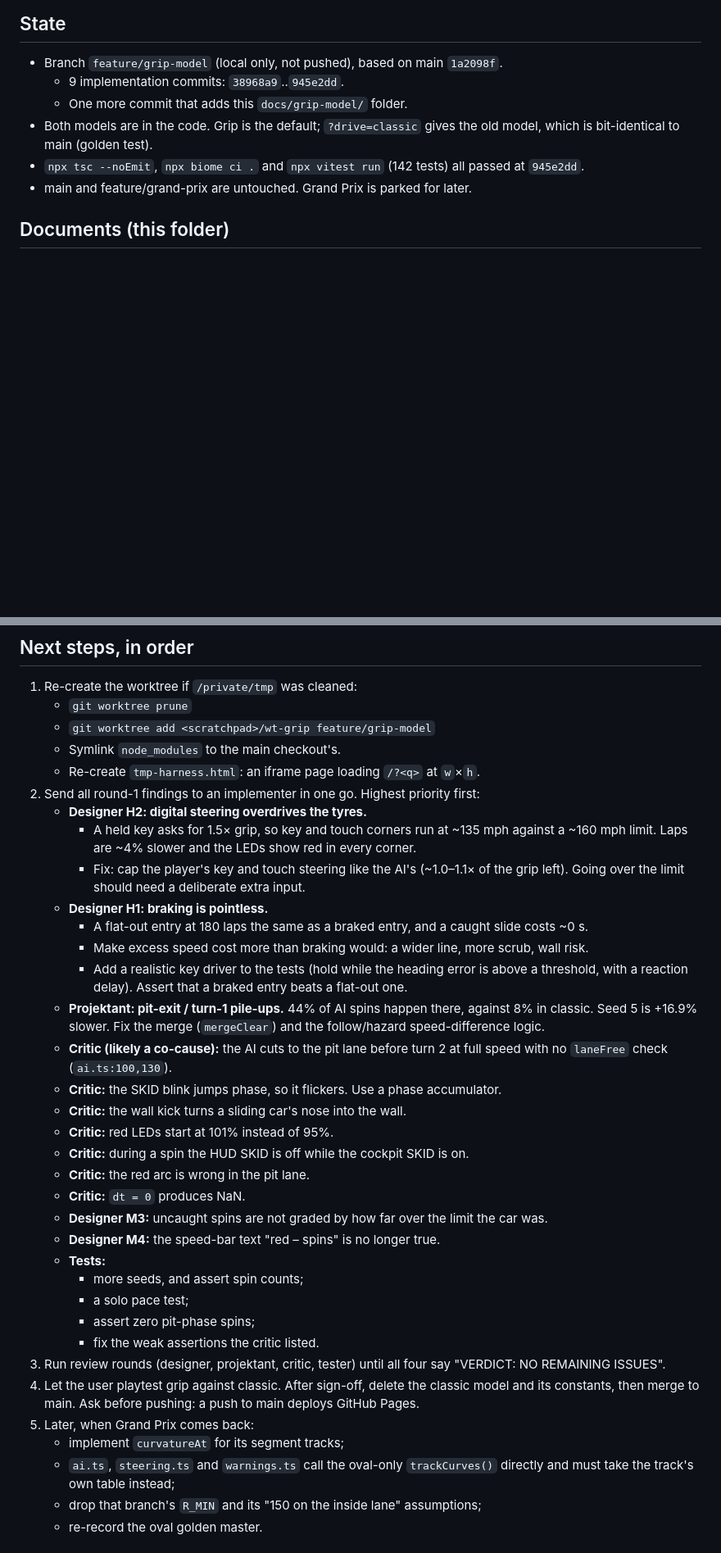
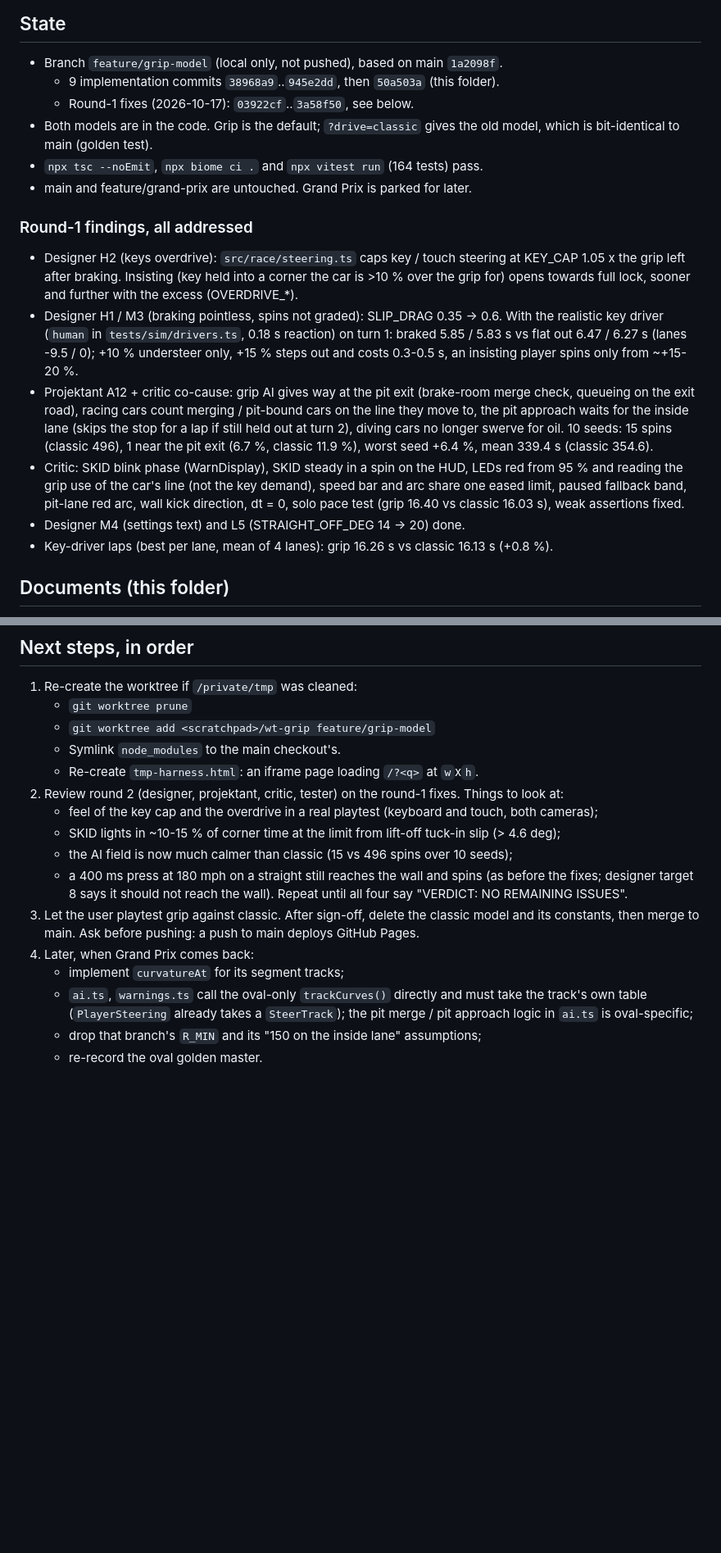
Before and after one commit to luke-moonweb/Petrol-Rush, a Markdown page: docs/grip-model/RESUME.md, 2 parts joined by grey strips. Shown at 82% size. Drawn GitHub-style; blank space fills up the shorter version.

Commit message:
Update the grip-model resume notes after the round-1 fixes
Co-Authored-By: Claude Opus 5.5 <noreply@anthropic.com>

```diff
--- a/docs/grip-model/RESUME.md
+++ b/docs/grip-model/RESUME.md
@@ -8,12 +8,32 @@ not easier driving.
 
 ## State
 - Branch `feature/grip-model` (local only, not pushed), based on main `1a2098f`.
-  - 9 implementation commits: `38968a9`..`945e2dd`.
-  - One more commit that adds this `docs/grip-model/` folder.
+  - 9 implementation commits `38968a9`..`945e2dd`, then `50a503a` (this folder).
+  - Round-1 fixes (2026-10-17): `03922cf`..`3a58f50`, see below.
 - Both models are in the code. Grip is the default; `?drive=classic` gives the old model, which
   is bit-identical to main (golden test).
-- `npx tsc --noEmit`, `npx biome ci .` and `npx vitest run` (142 tests) all passed at `945e2dd`.
+- `npx tsc --noEmit`, `npx biome ci .` and `npx vitest run` (164 tests) pass.
 - main and feature/grand-prix are untouched. Grand Prix is parked for later.
+
+### Round-1 findings, all addressed
+- Designer H2 (keys overdrive): `src/race/steering.ts` caps key / touch steering at KEY_CAP 1.05 x
+  the grip left after braking. Insisting (key held into a corner the car is >10 % over the grip
+  for) opens towards full lock, sooner and further with the excess (OVERDRIVE_*).
+- Designer H1 / M3 (braking pointless, spins not graded): SLIP_DRAG 0.35 -> 0.6. With the
+  realistic key driver (`human` in `tests/sim/drivers.ts`, 0.18 s reaction) on turn 1: braked
+  5.85 / 5.83 s vs flat out 6.47 / 6.27 s (lanes -9.5 / 0); +10 % understeer only, +15 % steps
+  out and costs 0.3-0.5 s, an insisting player spins only from ~+15-20 %.
+- Projektant A12 + critic co-cause: grip AI gives way at the pit exit (brake-room merge check,
+  queueing on the exit road), racing cars count merging / pit-bound cars on the line they move
+  to, the pit approach waits for the inside lane (skips the stop for a lap if still held out at
+  turn 2), diving cars no longer swerve for oil. 10 seeds: 15 spins (classic 496), 1 near the pit
+  exit (6.7 %, classic 11.9 %), worst seed +6.4 %, mean 339.4 s (classic 354.6).
+- Critic: SKID blink phase (WarnDisplay), SKID steady in a spin on the HUD, LEDs red from 95 %
+  and reading the grip use of the car's line (not the key demand), speed bar and arc share one
+  eased limit, paused fallback band, pit-lane red arc, wall kick direction, dt = 0, solo pace test
+  (grip 16.40 vs classic 16.03 s), weak assertions fixed.
+- Designer M4 (settings text) and L5 (STRAIGHT_OFF_DEG 14 -> 20) done.
+- Key-driver laps (best per lane, mean of 4 lanes): grip 16.26 s vs classic 16.13 s (+0.8 %).
 
 ## Documents (this folder)
 - `spec.md` — the projektant's spec, with prototype measurements.
@@ -32,44 +52,21 @@ not easier driving.
    - `git worktree prune`
    - `git worktree add <scratchpad>/wt-grip feature/grip-model`
    - Symlink `node_modules` to the main checkout's.
-   - Re-create `tmp-harness.html`: an iframe page loading `/?<q>` at `w`×`h`.
-2. Send all round-1 findings to an implementer in one go. Highest priority first:
-   - **Designer H2: digital steering overdrives the tyres.**
-     - A held key asks for 1.5× grip, so key and touch corners run at ~135 mph against a ~160 mph
-       limit. Laps are ~4% slower and the LEDs show red in every corner.
-     - Fix: cap the player's key and touch steering like the AI's (~1.0–1.1× of the grip left).
-       Going over the limit should need a deliberate extra input.
-   - **Designer H1: braking is pointless.**
-     - A flat-out entry at 180 laps the same as a braked entry, and a caught slide costs ~0 s.
-     - Make excess speed cost more than braking would: a wider line, more scrub, wall risk.
-     - Add a realistic key driver to the tests (hold while the heading error is above a
-       threshold, with a reaction delay). Assert that a braked entry beats a flat-out one.
-   - **Projektant: pit-exit / turn-1 pile-ups.** 44% of AI spins happen there, against 8% in
-     classic. Seed 5 is +16.9% slower. Fix the merge (`mergeClear`) and the follow/hazard
-     speed-difference logic.
-   - **Critic (likely a co-cause):** the AI cuts to the pit lane before turn 2 at full speed
-     with no `laneFree` check (`ai.ts:100,130`).
-   - **Critic:** the SKID blink jumps phase, so it flickers. Use a phase accumulator.
-   - **Critic:** the wall kick turns a sliding car's nose into the wall.
-   - **Critic:** red LEDs start at 101% instead of 95%.
-   - **Critic:** during a spin the HUD SKID is off while the cockpit SKID is on.
-   - **Critic:** the red arc is wrong in the pit lane.
-   - **Critic:** `dt = 0` produces NaN.
-   - **Designer M3:** uncaught spins are not graded by how far over the limit the car was.
-   - **Designer M4:** the speed-bar text "red – spins" is no longer true.
-   - **Tests:**
-     - more seeds, and assert spin counts;
-     - a solo pace test;
-     - assert zero pit-phase spins;
-     - fix the weak assertions the critic listed.
-3. Run review rounds (designer, projektant, critic, tester) until all four say
-   "VERDICT: NO REMAINING ISSUES".
-4. Let the user playtest grip against classic. After sign-off, delete the classic model and its
+   - Re-create `tmp-harness.html`: an iframe page loading `/?<q>` at `w`x`h`.
+2. Review round 2 (designer, projektant, critic, tester) on the round-1 fixes. Things to look at:
+   - feel of the key cap and the overdrive in a real playtest (keyboard and touch, both cameras);
+   - SKID lights in ~10-15 % of corner time at the limit from lift-off tuck-in slip (> 4.6 deg);
+   - the AI field is now much calmer than classic (15 vs 496 spins over 10 seeds);
+   - a 400 ms press at 180 mph on a straight still reaches the wall and spins (as before the
+     fixes; designer target 8 says it should not reach the wall).
+   Repeat until all four say "VERDICT: NO REMAINING ISSUES".
+3. Let the user playtest grip against classic. After sign-off, delete the classic model and its
    constants, then merge to main. Ask before pushing: a push to main deploys GitHub Pages.
-5. Later, when Grand Prix comes back:
+4. Later, when Grand Prix comes back:
    - implement `curvatureAt` for its segment tracks;
-   - `ai.ts`, `steering.ts` and `warnings.ts` call the oval-only `trackCurves()` directly and
-     must take the track's own table instead;
+   - `ai.ts`, `warnings.ts` call the oval-only `trackCurves()` directly and must take the track's
+     own table (`PlayerSteering` already takes a `SteerTrack`); the pit merge / pit approach logic
+     in `ai.ts` is oval-specific;
    - drop that branch's `R_MIN` and its "150 on the inside lane" assumptions;
    - re-record the oval golden master.
 
```
